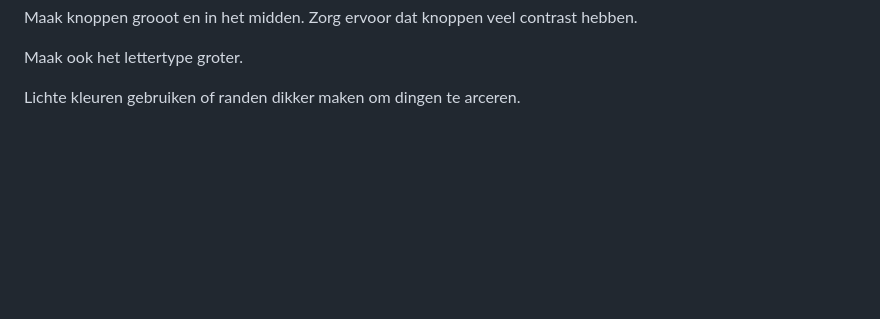
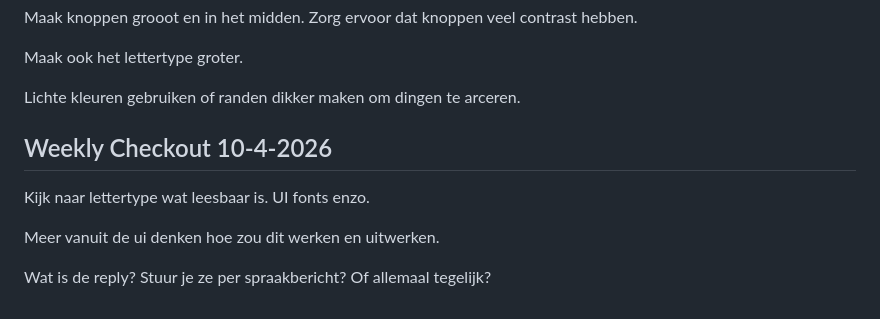
Before and after one commit to Romy05/human-centered-design, a Markdown page: README.md, the part around the change. Drawn GitHub-style; blank space fills up the shorter version.

```diff
--- a/README.md
+++ b/README.md
@@ -87,3 +87,10 @@ Maak knoppen grooot en in het midden. Zorg ervoor dat knoppen veel contrast hebb
 Maak ook het lettertype groter.
 
 Lichte kleuren gebruiken of randen dikker maken om dingen te arceren.
+
+## Weekly Checkout 10-4-2026
+Kijk naar lettertype wat leesbaar is. UI fonts enzo.
+
+Meer vanuit de ui denken hoe zou dit werken en uitwerken.
+
+Wat is de reply? Stuur je ze per spraakbericht? Of allemaal tegelijk?
```
